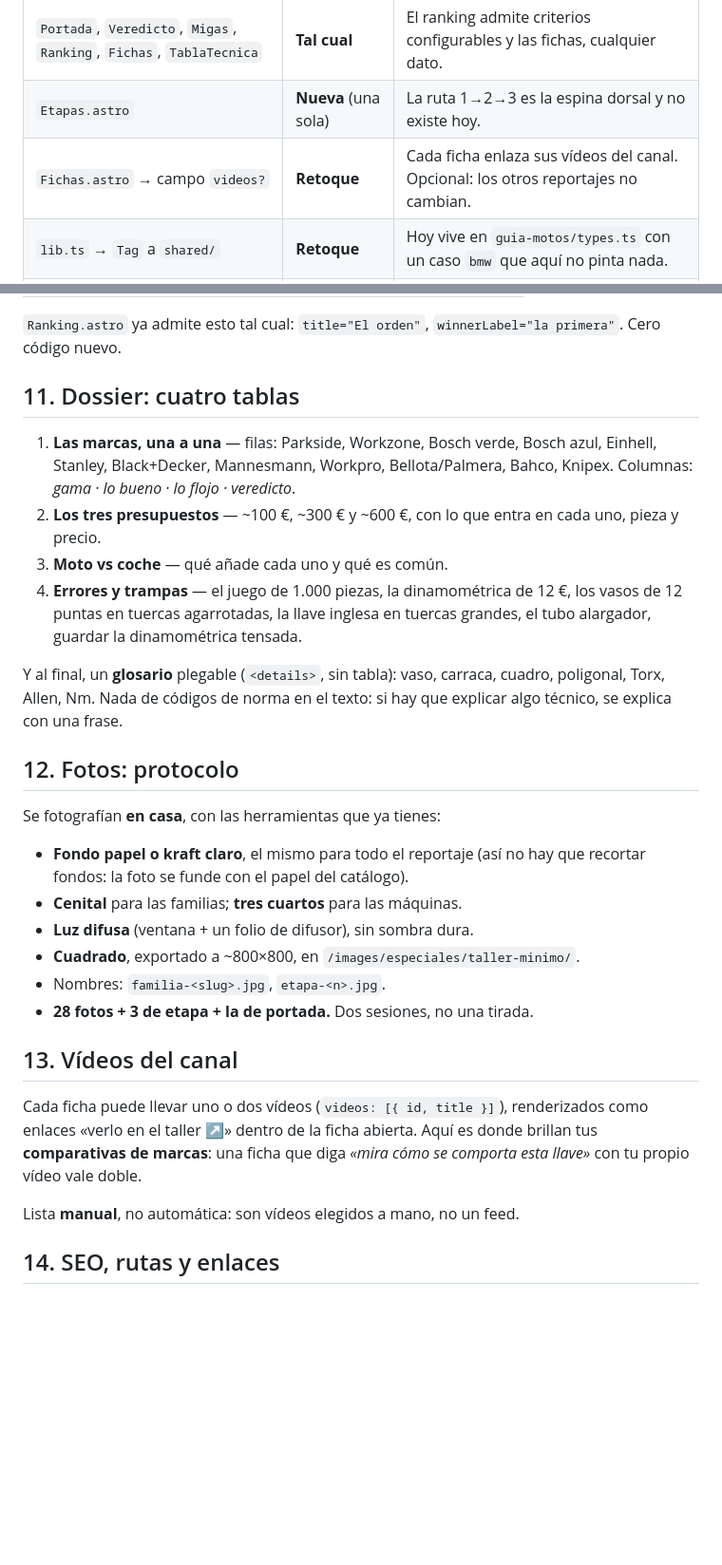
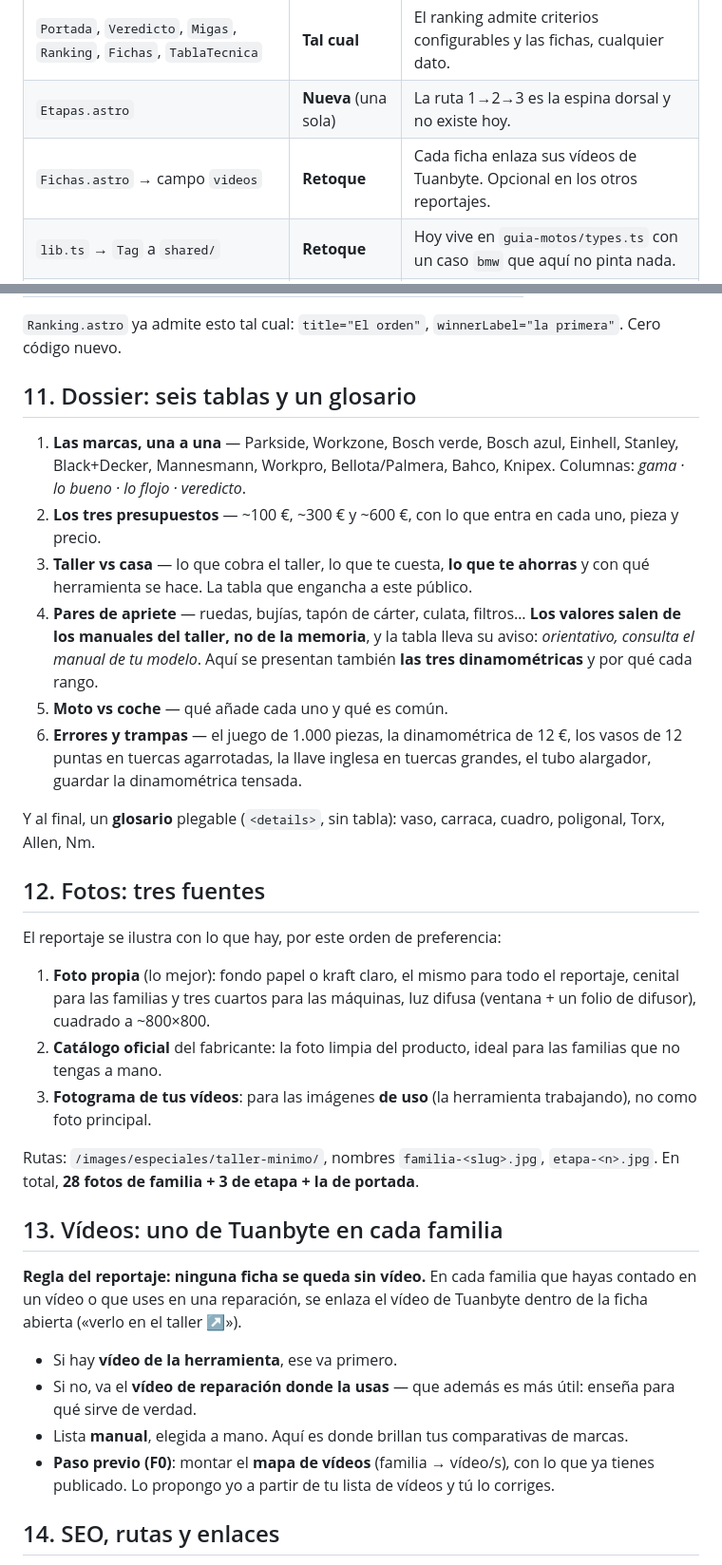
Before and after one commit to antoniohh/Tuanbyte, a Markdown page: docs/plans/especial-taller-minimo.md, 2 parts joined by grey strips. Shown at 95% size. Drawn GitHub-style; blank space fills up the shorter version.

Commit message:
Plan del especial, v3: publico no mecanico, pares de apriete y las tres dinamometricas dentro, video de Tuanbyte en cada familia

```diff
--- a/docs/plans/especial-taller-minimo.md
+++ b/docs/plans/especial-taller-minimo.md
@@ -56,7 +88,7 @@ nuevo y tres retoques mínimos.
 |---|---|---|
 | `Portada`, `Veredicto`, `Migas`, `Ranking`, `Fichas`, `TablaTecnica` | **Tal cual** | El ranking admite criterios configurables y las fichas, cualquier dato. |
 | `Etapas.astro` | **Nueva** (una sola) | La ruta 1→2→3 es la espina dorsal y no existe hoy. |
-| `Fichas.astro` → campo `videos?` | **Retoque** | Cada ficha enlaza sus vídeos del canal. Opcional: los otros reportajes no cambian. |
+| `Fichas.astro` → campo `videos` | **Retoque** | Cada ficha enlaza sus vídeos de Tuanbyte. Opcional en los otros reportajes. |
 | `lib.ts` → `Tag` a `shared/` | **Retoque** | Hoy vive en `guia-motos/types.ts` con un caso `bmw` que aquí no pinta nada. |
 | `Reportaje.astro` → bloque `etapas` | **Retoque** | Renderizar `<Etapas>` donde hoy va `tablaAntes`. |
 
@@ -204,42 +240,57 @@ Tres criterios, con nombres de la calle:
 `Ranking.astro` ya admite esto tal cual: `title="El orden"`,
 `winnerLabel="la primera"`. Cero código nuevo.
 
-## 11. Dossier: cuatro tablas
+## 11. Dossier: seis tablas y un glosario
 
-1. **Las marcas, una a una** — filas: Parkside, Workzone, Bosch verde, Bosch
-   azul, Einhell, Stanley, Black+Decker, Mannesmann, Workpro, Bellota/Palmera,
-   Bahco, Knipex. Columnas: *gama · lo bueno · lo flojo · veredicto*.
-2. **Los tres presupuestos** — ~100 €, ~300 € y ~600 €, con lo que entra en
-   cada uno, pieza y precio.
-3. **Moto vs coche** — qué añade cada uno y qué es común.
-4. **Errores y trampas** — el juego de 1.000 piezas, la dinamométrica de 12 €,
+1. **Las marcas, una a una** — Parkside, Workzone, Bosch verde, Bosch azul,
+   Einhell, Stanley, Black+Decker, Mannesmann, Workpro, Bellota/Palmera, Bahco,
+   Knipex. Columnas: *gama · lo bueno · lo flojo · veredicto*.
+2. **Los tres presupuestos** — ~100 €, ~300 € y ~600 €, con lo que entra en cada
+   uno, pieza y precio.
+3. **Taller vs casa** — lo que cobra el taller, lo que te cuesta, **lo que te
+   ahorras** y con qué herramienta se hace. La tabla que engancha a este
+   público.
+4. **Pares de apriete** — ruedas, bujías, tapón de cárter, culata, filtros…
+   **Los valores salen de los manuales del taller, no de la memoria**, y la
+   tabla lleva su aviso: *orientativo, consulta el manual de tu modelo*. Aquí se
+   presentan también **las tres dinamométricas** y por qué cada rango.
+5. **Moto vs coche** — qué añade cada uno y qué es común.
+6. **Errores y trampas** — el juego de 1.000 piezas, la dinamométrica de 12 €,
    los vasos de 12 puntas en tuercas agarrotadas, la llave inglesa en tuercas
    grandes, el tubo alargador, guardar la dinamométrica tensada.
 
 Y al final, un **glosario** plegable (`<details>`, sin tabla): vaso, carraca,
-cuadro, poligonal, Torx, Allen, Nm. Nada de códigos de norma en el texto: si
-hay que explicar algo técnico, se explica con una frase.
+cuadro, poligonal, Torx, Allen, Nm.
 
-## 12. Fotos: protocolo
+## 12. Fotos: tres fuentes
 
-Se fotografían **en casa**, con las herramientas que ya tienes:
+El reportaje se ilustra con lo que hay, por este orden de preferencia:
 
-- **Fondo papel o kraft claro**, el mismo para todo el reportaje (así no hay que
-  recortar fondos: la foto se funde con el papel del catálogo).
-- **Cenital** para las familias; **tres cuartos** para las máquinas.
-- **Luz difusa** (ventana + un folio de difusor), sin sombra dura.
-- **Cuadrado**, exportado a ~800×800, en `/images/especiales/taller-minimo/`.
-- Nombres: `familia-<slug>.jpg`, `etapa-<n>.jpg`.
-- **28 fotos + 3 de etapa + la de portada.** Dos sesiones, no una tirada.
+1. **Foto propia** (lo mejor): fondo papel o kraft claro, el mismo para todo el
+   reportaje, cenital para las familias y tres cuartos para las máquinas, luz
+   difusa (ventana + un folio de difusor), cuadrado a ~800×800.
+2. **Catálogo oficial** del fabricante: la foto limpia del producto, ideal para
+   las familias que no tengas a mano.
+3. **Fotograma de tus vídeos**: para las imágenes **de uso** (la herramienta
+   trabajando), no como foto principal.
 
-## 13. Vídeos del canal
+Rutas: `/images/especiales/taller-minimo/`, nombres `familia-<slug>.jpg`,
+`etapa-<n>.jpg`. En total, **28 fotos de familia + 3 de etapa + la de portada**.
 
-Cada ficha puede llevar uno o dos vídeos (`videos: [{ id, title }]`),
-renderizados como enlaces «verlo en el taller ↗» dentro de la ficha abierta.
-Aquí es donde brillan tus **comparativas de marcas**: una ficha que diga
-*«mira cómo se comporta esta llave»* con tu propio vídeo vale doble.
+## 13. Vídeos: uno de Tuanbyte en cada familia
 
-Lista **manual**, no automática: son vídeos elegidos a mano, no un feed.
+**Regla del reportaje: ninguna ficha se queda sin vídeo.** En cada familia que
+hayas contado en un vídeo o que uses en una reparación, se enlaza el vídeo de
+Tuanbyte dentro de la ficha abierta («verlo en el taller ↗»).
+
+- Si hay **vídeo de la herramienta**, ese va primero.
+- Si no, va el **vídeo de reparación donde la usas** — que además es más útil:
+  enseña para qué sirve de verdad.
+- Lista **manual**, elegida a mano. Aquí es donde brillan tus comparativas de
+  marcas.
+- **Paso previo (F0)**: montar el **mapa de vídeos** (familia → vídeo/s), con lo
+  que ya tienes publicado. Lo propongo yo a partir de tu lista de vídeos y tú lo
+  corriges.
 
 ## 14. SEO, rutas y enlaces
 
```
Also changed, not shown: other parts of docs/plans/especial-taller-minimo.md (+70 -40 lines).
